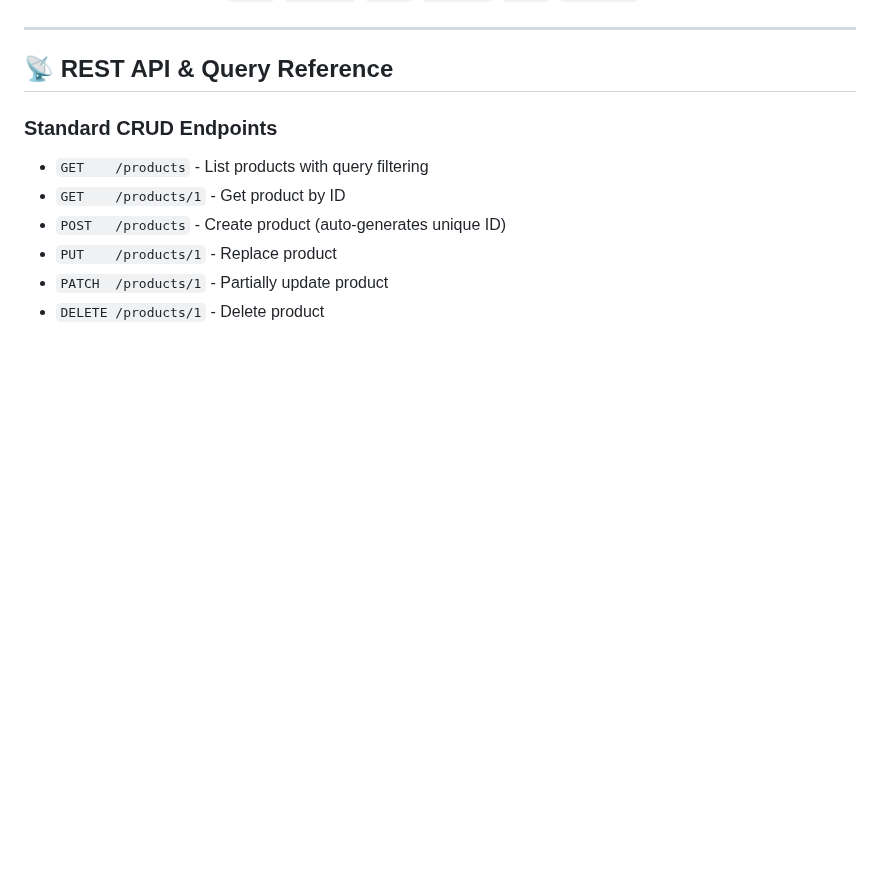
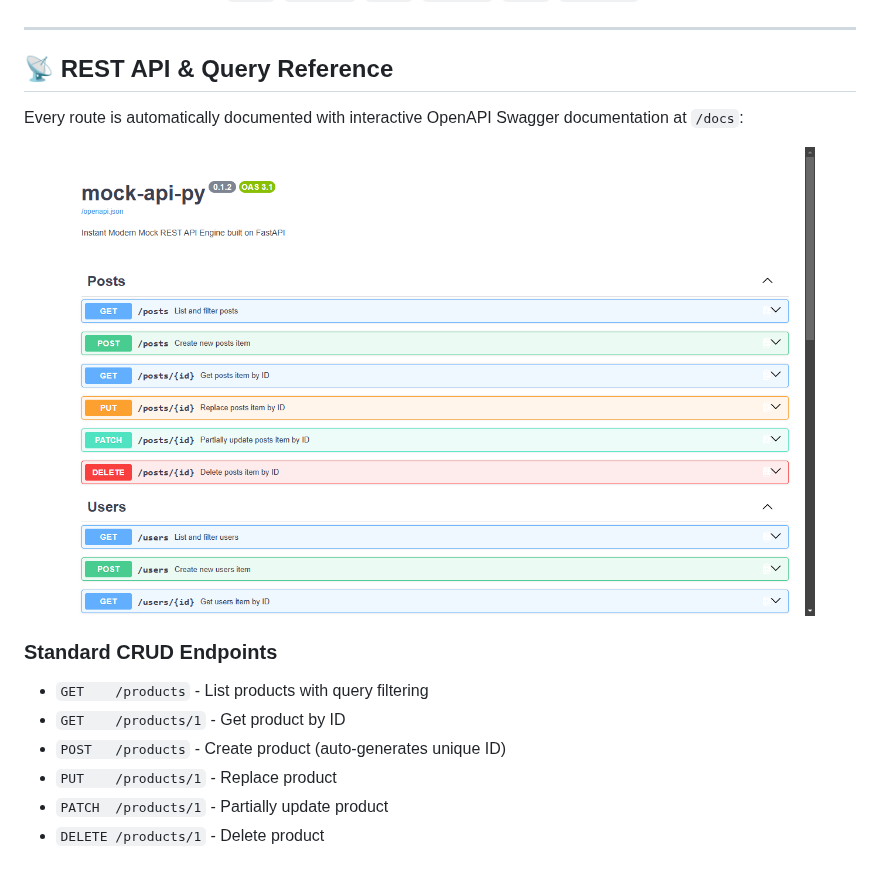
Before and after one commit to alexandrmotologa/mock-api-py, a Markdown page: README.md, the part around one of its changes. GitHub-like rendering; pictures changed too: docs/images/swagger_docs.png (added); blank space fills up the shorter version.

```diff
--- a/README.md
+++ b/README.md
@@ -356,6 +352,12 @@ Supported built-in schemas: `users`, `products`, `posts`, `comments`, `todos`, `
 
 ## 📡 REST API & Query Reference
 
+Every route is automatically documented with interactive OpenAPI Swagger documentation at `/docs`:
+
+<p align="center">
+  <img src="docs/images/swagger_docs.png" alt="Interactive Swagger OpenAPI Docs" width="750" />
+</p>
+
 ### Standard CRUD Endpoints
 - `GET    /products` - List products with query filtering
 - `GET    /products/1` - Get product by ID
```
Also changed, not shown: other parts of README.md (+13 -17 lines), docs/images/terminal_banner.png (added), docs/images/typescript_modal.png (added), docs/images/web_dashboard.png (added).
